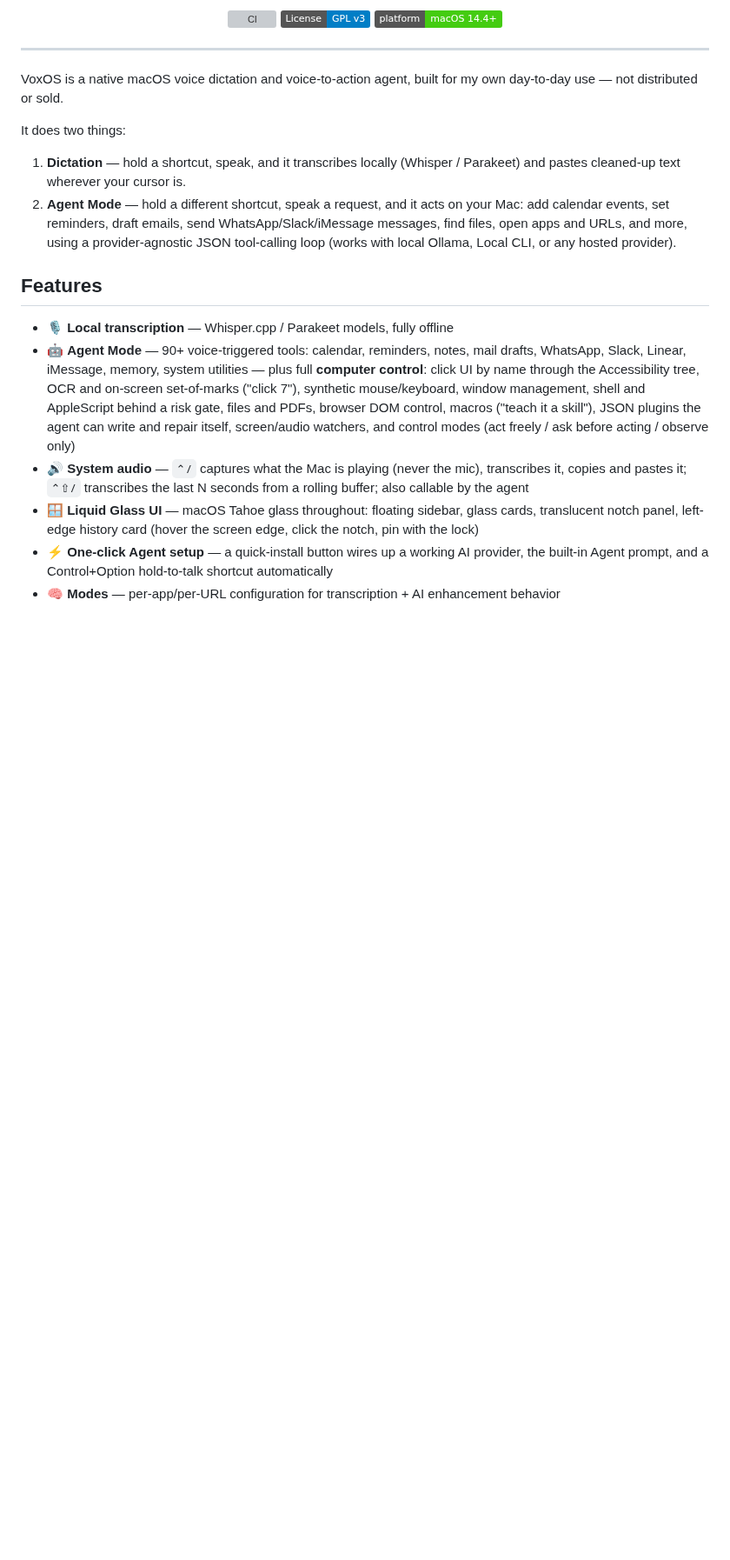
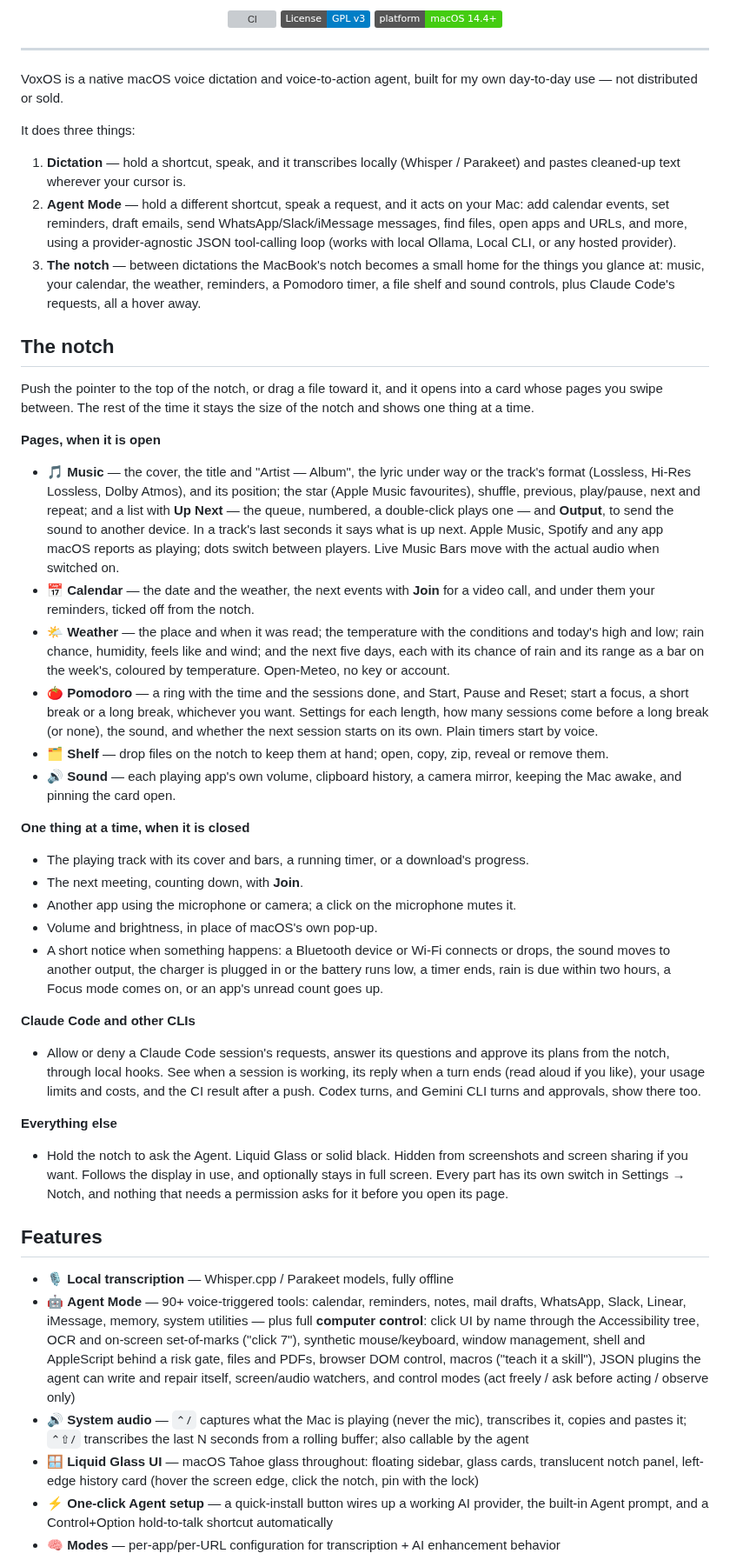
Before and after one commit to achyuthkp27/VoxOs, a Markdown page: README.md, the part around one of its changes. Shown at 87% size. Rendered like a GitHub page; badges without logos; blank space fills up the shorter version; grey boxes are pictures that could not be loaded.

Commit message:
Describe the notch at the top of the README
A third item in what VoxOS does, and a section on the notch: each page
when it is open (Music with Up Next and Output, Calendar with reminders,
Weather, Pomodoro, Shelf, Sound), what it shows one at a time when it is
closed, Claude Code and the other CLIs, and the rest. The Music and
Pomodoro screenshots are taken from the current build.

```diff
--- a/README.md
+++ b/README.md
@@ -13,13 +13,64 @@
 VoxOS is a native macOS voice dictation and voice-to-action agent, built for my own day-to-day use —
 not distributed or sold.
 
-It does two things:
+It does three things:
 
 1. **Dictation** — hold a shortcut, speak, and it transcribes locally (Whisper / Parakeet) and pastes cleaned-up
    text wherever your cursor is.
 2. **Agent Mode** — hold a different shortcut, speak a request, and it acts on your Mac: add calendar events,
    set reminders, draft emails, send WhatsApp/Slack/iMessage messages, find files, open apps and URLs, and more,
    using a provider-agnostic JSON tool-calling loop (works with local Ollama, Local CLI, or any hosted provider).
+3. **The notch** — between dictations the MacBook's notch becomes a small home for the things you glance at:
+   music, your calendar, the weather, reminders, a Pomodoro timer, a file shelf and sound controls, plus
+   Claude Code's requests, all a hover away.
+
+## The notch
+
+Push the pointer to the top of the notch, or drag a file toward it, and it opens into a card whose pages you
+swipe between. The rest of the time it stays the size of the notch and shows one thing at a time.
+
+**Pages, when it is open**
+
+- 🎵 **Music** — the cover, the title and "Artist — Album", the lyric under way or the track's format
+  (Lossless, Hi-Res Lossless, Dolby Atmos), and its position; the star (Apple Music favourites), shuffle,
+  previous, play/pause, next and repeat; and a list with **Up Next** — the queue, numbered, a double-click
+  plays one — and **Output**, to send the sound to another device. In a track's last seconds it says what
+  is up next. Apple Music, Spotify and any app macOS reports as playing; dots switch between players. Live
+  Music Bars move with the actual audio when switched on.
+- 📅 **Calendar** — the date and the weather, the next events with **Join** for a video call, and under
+  them your reminders, ticked off from the notch.
+- 🌤️ **Weather** — the place and when it was read; the temperature with the conditions and today's high and
+  low; rain chance, humidity, feels like and wind; and the next five days, each with its chance of rain and
+  its range as a bar on the week's, coloured by temperature. Open-Meteo, no key or account.
+- 🍅 **Pomodoro** — a ring with the time and the sessions done, and Start, Pause and Reset; start a focus,
+  a short break or a long break, whichever you want. Settings for each length, how many sessions come before a
+  long break (or none), the sound, and whether the next session starts on its own. Plain timers start by voice.
+- 🗂️ **Shelf** — drop files on the notch to keep them at hand; open, copy, zip, reveal or remove them.
+- 🔊 **Sound** — each playing app's own volume, clipboard history, a camera mirror, keeping
+  the Mac awake, and pinning the card open.
+
+**One thing at a time, when it is closed**
+
+- The playing track with its cover and bars, a running timer, or a download's progress.
+- The next meeting, counting down, with **Join**.
+- Another app using the microphone or camera; a click on the microphone mutes it.
+- Volume and brightness, in place of macOS's own pop-up.
+- A short notice when something happens: a Bluetooth device or Wi-Fi connects or drops, the sound moves to
+  another output, the charger is plugged in or the battery runs low, a timer ends, rain is due within two
+  hours, a Focus mode comes on, or an app's unread count goes up.
+
+**Claude Code and other CLIs**
+
+- Allow or deny a Claude Code session's requests, answer its questions and approve its plans from the notch,
+  through local hooks. See when a session is working, its reply when a turn ends (read aloud if you like),
+  your usage limits and costs, and the CI result after a push. Codex turns, and Gemini CLI turns and
+  approvals, show there too.
+
+**Everything else**
+
+- Hold the notch to ask the Agent. Liquid Glass or solid black. Hidden from screenshots and screen sharing if
+  you want. Follows the display in use, and optionally stays in full screen. Every part has its own switch in
+  Settings → Notch, and nothing that needs a permission asks for it before you open its page.
 
 ## Features
 
```
Also changed, not shown: other parts of README.md (+2 -2 lines), docs/screenshots/notch-music.png, docs/screenshots/notch-pomodoro.png.
